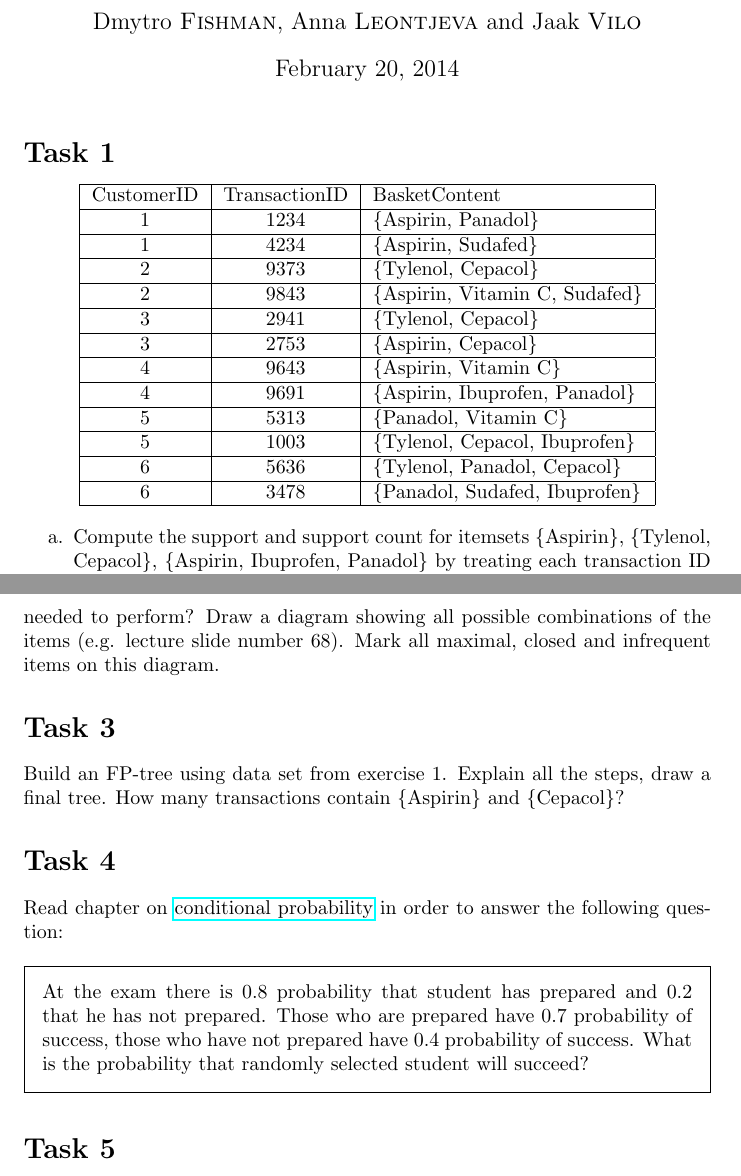
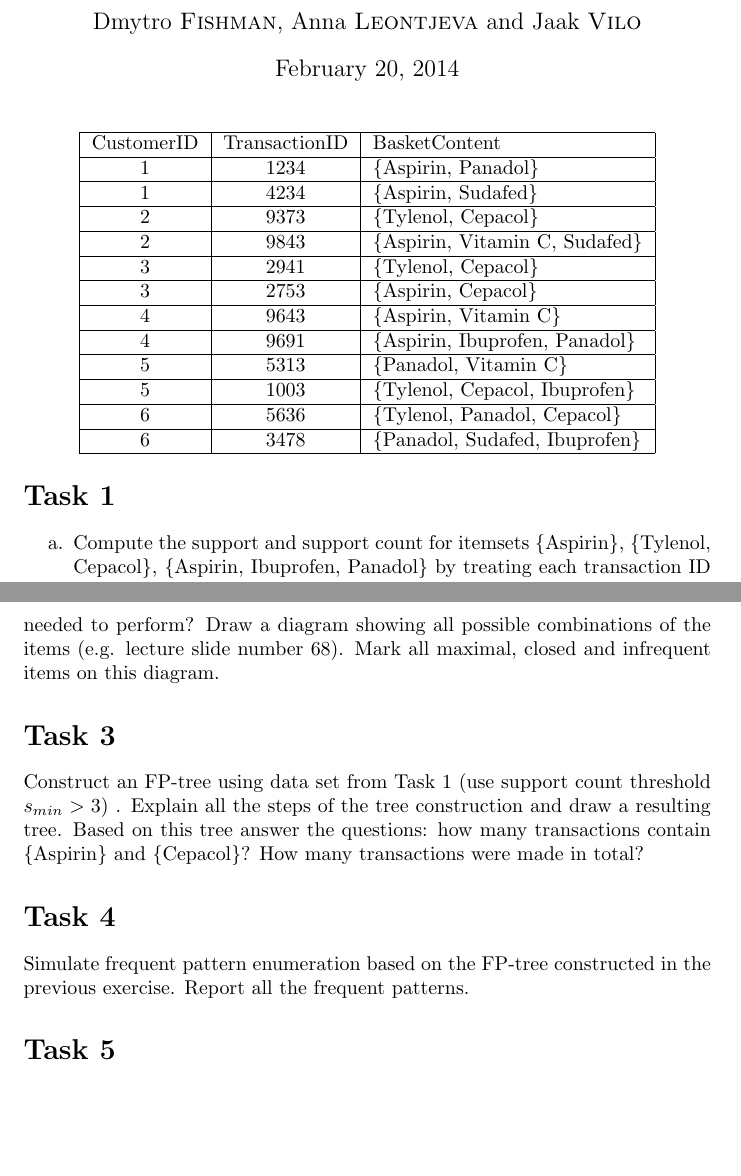
Before and after one commit to skyfallen/DataMining2014, a LaTeX problem sheet (HW2/practice2.tex): two parts of pages 1 and 2 of 2, joined at a grey line, cut so that both start at the same text, the shorter picture padded with empty space. Compiled offline with pdfLaTeX.

Commit message:
little change

```diff
--- a/HW2/practice2.tex
+++ b/HW2/practice2.tex
@@ -49,7 +49,6 @@
 \begin{document}
 
 \maketitle % Insert the title, author and date
-\section*{Task 1}
 \begin{center}
     \begin{tabular}{| c | c | l|}
     \hline
@@ -68,6 +67,7 @@
 	6 & 3478& \{Panadol, Sudafed, Ibuprofen\}\\ \hline
  \end{tabular}
 \end{center}
+\section*{Task 1}
 \begin{enumerate}
 \item Compute the support and support count for itemsets \{Aspirin\}, \{Tylenol, Cepacol\}, \{Aspirin, Ibuprofen, Panadol\} by treating each transaction ID as a market basket.
 \item Compute the confidence for the following association rules: \{Aspirin, Vitamin C $\rightarrow$ Sudafed\}, \{Aspirin $\rightarrow$ Vitamin C\}, \{Vitamin C $\rightarrow$ Aspirin\}. Why the results for last two rules are different?
@@ -78,10 +78,11 @@
 Write down all the steps of Apriori algorithm on the above data set under the support count  threshold $s_{min} > 3$. How many steps of Apriori algorithm you needed to perform? Draw a diagram showing all possible combinations of the items (e.g. lecture slide number 68). Mark all maximal, closed and infrequent items on this diagram.
 
 \section*{Task 3}
-Build an FP-tree  using data set from exercise 1. Explain all the steps, draw a final tree. How many transactions contain \{Aspirin\} and \{Cepacol\}?
+Construct an FP-tree using data set from Task 1 (use support count  threshold $s_{min} > 3$) . Explain all the steps of the tree construction and draw a resulting tree. Based on this tree answer the questions: how many transactions contain \{Aspirin\} and \{Cepacol\}? How many transactions were made in total?
 % \href{http://docs.ggplot2.org/current/}{ggplot2} (in R), Excel (hope you manage to find it yourself), \href{https://code.google.com/apis/ajax/playground/?type=visualization#motion_chart}{Google Code Playground}, \href{http://www.gnuplot.info/}{GNU plot}, \href{http://www.gnuplot.info/}{matplotlib} (for Python) etc.
 
 \section*{Task 4}
+Simulate frequent pattern enumeration based on the FP-tree constructed in the previous exercise. Report all the frequent patterns.
 %\label{sec:titanic}
 %Take a look at \href{http://courses.education.illinois.edu/EdPsy589/lectures/titanic3.xls}{Titanic dataset}, and its \href{http://www.kaggle.com/c/titanic-gettingStarted/data}{description}. Analyze the data using your favorite tool:
 %\begin{itemize}
@@ -89,10 +90,7 @@ Build an FP-tree  using data set from exercise 1. Explain all the steps, draw a
 %\item characterize them (frequency tables, variance, mean and etc.)
 %\item find interesting patterns and visualize them
 %\end{itemize}
-Read chapter on \href{http://mathwiki.cs.ut.ee/probability/02_multiple_event_probability}{conditional probability} in order to answer the following question:
-\begin{framed}
-At the exam there is 0.8 probability that student has prepared and 0.2 that he has not prepared. Those who are prepared have 0.7 probability of success, those who have not prepared have 0.4 probability of success. What is the probability that randomly selected student will succeed?
-\end{framed}
+
 \section*{Task 5}
 Consider an example of a recommendation engine e.g. Amazon online shop, make an educated guess on how this kind of system is built. Find several weak points in Amazon recommendation engine that you would like to improve, explain.
 
```
Also changed, not shown: HW2/practice2.pdf, 2 other files.
